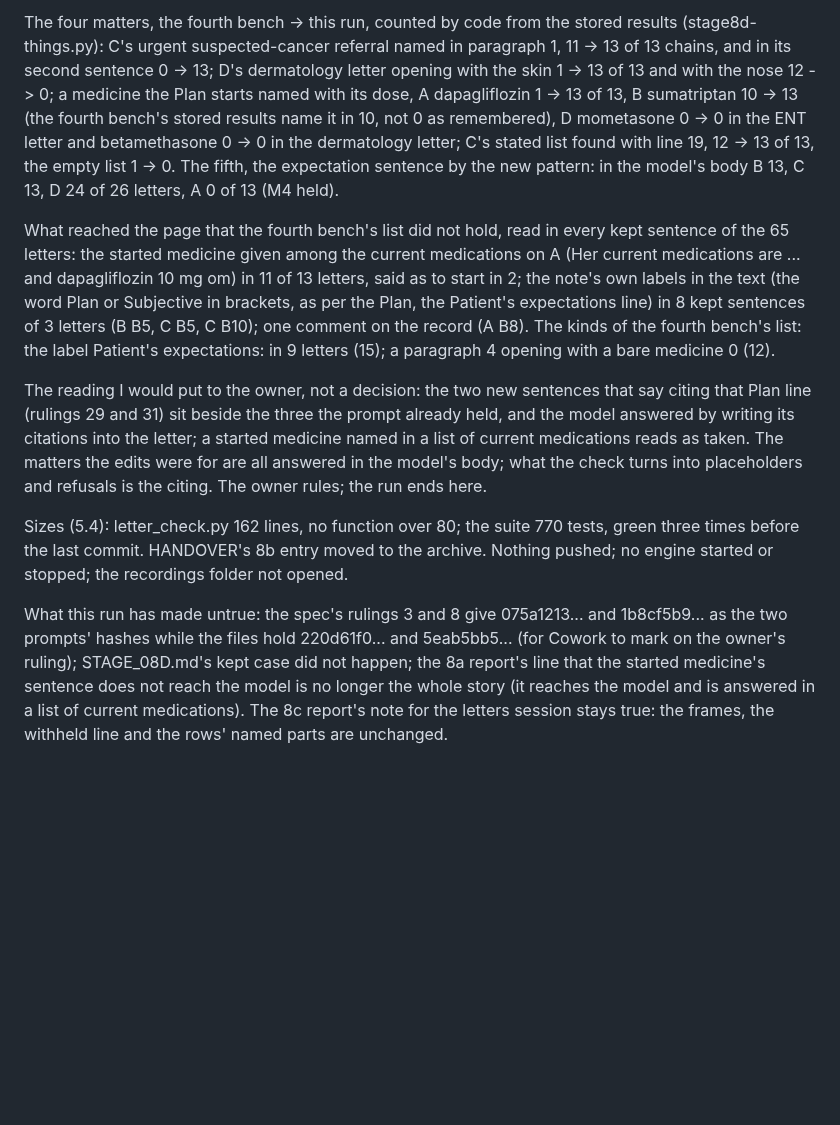
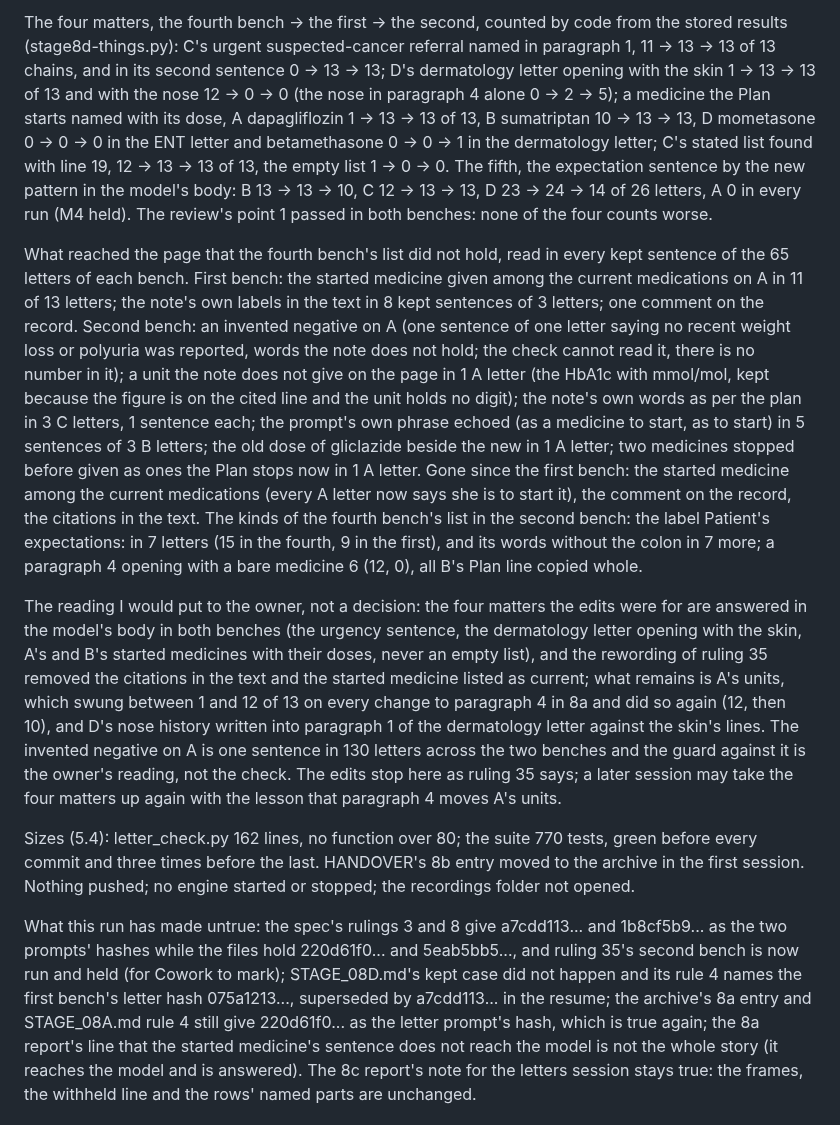
Before and after one commit to IndyWH/OpenConsult, a Markdown page: HANDOVER.md, the part around one of its changes. GitHub-like rendering; blank space fills up the shorter version.

```diff
--- a/HANDOVER.md
+++ b/HANDOVER.md
@@ -77,46 +92,70 @@ medicine as taken.
 
-The four matters, the fourth bench -> this run, counted by code from the
-stored results (stage8d-things.py): C's urgent suspected-cancer referral
-named in paragraph 1, 11 -> 13 of 13 chains, and in its second sentence
-0 -> 13; D's dermatology letter opening with the skin 1 -> 13 of 13 and
-with the nose 12 -> 0; a medicine the Plan starts named with its dose, A
-dapagliflozin 1 -> 13 of 13, B sumatriptan 10 -> 13 (the fourth bench's
-stored results name it in 10, not 0 as remembered), D mometasone 0 -> 0
-in the ENT letter and betamethasone 0 -> 0 in the dermatology letter;
-C's stated list found with line 19, 12 -> 13 of 13, the empty list 1 ->
-0. The fifth, the expectation sentence by the new pattern: in the
-model's body B 13, C 13, D 24 of 26 letters, A 0 of 13 (M4 held).
+The four matters, the fourth bench -> the first -> the second, counted
+by code from the stored results (stage8d-things.py): C's urgent
+suspected-cancer referral named in paragraph 1, 11 -> 13 -> 13 of 13
+chains, and in its second sentence 0 -> 13 -> 13; D's dermatology
+letter opening with the skin 1 -> 13 -> 13 of 13 and with the nose 12 ->
+0 -> 0 (the nose in paragraph 4 alone 0 -> 2 -> 5); a medicine the Plan
+starts named with its dose, A dapagliflozin 1 -> 13 -> 13 of 13, B
+sumatriptan 10 -> 13 -> 13, D mometasone 0 -> 0 -> 0 in the ENT letter
+and betamethasone 0 -> 0 -> 1 in the dermatology letter; C's stated
+list found with line 19, 12 -> 13 -> 13 of 13, the empty list 1 -> 0 ->
+0. The fifth, the expectation sentence by the new pattern in the
+model's body: B 13 -> 13 -> 10, C 12 -> 13 -> 13, D 23 -> 24 -> 14 of 26
+letters, A 0 in every run (M4 held). The review's point 1 passed in both
+benches: none of the four counts worse.
 
 What reached the page that the fourth bench's list did not hold, read in
-every kept sentence of the 65 letters: the started medicine given among
-the current medications on A (Her current medications are ... and
-dapagliflozin 10 mg om) in 11 of 13 letters, said as to start in 2; the
-note's own labels in the text (the word Plan or Subjective in brackets,
-as per the Plan, the Patient's expectations line) in 8 kept sentences of
-3 letters (B B5, C B5, C B10); one comment on the record (A B8). The
-kinds of the fourth bench's list: the label Patient's expectations: in
-9 letters (15); a paragraph 4 opening with a bare medicine 0 (12).
+every kept sentence of the 65 letters of each bench. First bench: the
+started medicine given among the current medications on A in 11 of 13
+letters; the note's own labels in the text in 8 kept sentences of 3
+letters; one comment on the record. Second bench: an invented negative
+on A (one sentence of one letter saying no recent weight loss or
+polyuria was reported, words the note does not hold; the check cannot
+read it, there is no number in it); a unit the note does not give on the
+page in 1 A letter (the HbA1c with mmol/mol, kept because the figure is
+on the cited line and the unit holds no digit); the note's own words as
+per the plan in 3 C letters, 1 sentence each; the prompt's own phrase
+echoed (as a medicine to start, as to start) in 5 sentences of 3 B
+letters; the old dose of gliclazide beside the new in 1 A letter; two
+medicines stopped before given as ones the Plan stops now in 1 A letter.
+Gone since the first bench: the started medicine among the current
+medications (every A letter now says she is to start it), the comment on
+the record, the citations in the text. The kinds of the fourth bench's
+list in the second bench: the label Patient's expectations: in 7 letters
+(15 in the fourth, 9 in the first), and its words without the colon in 7
+more; a paragraph 4 opening with a bare medicine 6 (12, 0), all B's Plan
+line copied whole.
 
-The reading I would put to the owner, not a decision: the two new
-sentences that say citing that Plan line (rulings 29 and 31) sit beside
-the three the prompt already held, and the model answered by writing
-its citations into the letter; a started medicine named in a list of
-current medications reads as taken. The matters the edits were for are
-all answered in the model's body; what the check turns into placeholders
-and refusals is the citing. The owner rules; the run ends here.
+The reading I would put to the owner, not a decision: the four matters
+the edits were for are answered in the model's body in both benches (the
+urgency sentence, the dermatology letter opening with the skin, A's and
+B's started medicines with their doses, never an empty list), and the
+rewording of ruling 35 removed the citations in the text and the started
+medicine listed as current; what remains is A's units, which swung
+between 1 and 12 of 13 on every change to paragraph 4 in 8a and did so
+again (12, then 10), and D's nose history written into paragraph 1 of
+the dermatology letter against the skin's lines. The invented negative
+on A is one sentence in 130 letters across the two benches and the
+guard against it is the owner's reading, not the check. The edits stop
+here as ruling 35 says; a later session may take the four matters up
+again with the lesson that paragraph 4 moves A's units.
 
 Sizes (5.4): letter_check.py 162 lines, no function over 80; the suite
-770 tests, green three times before the last commit. HANDOVER's 8b
-entry moved to the archive. Nothing pushed; no engine started or
-stopped; the recordings folder not opened.
+770 tests, green before every commit and three times before the last.
+HANDOVER's 8b entry moved to the archive in the first session. Nothing
+pushed; no engine started or stopped; the recordings folder not opened.
 
 What this run has made untrue: the spec's rulings 3 and 8 give
-075a1213... and 1b8cf5b9... as the two prompts' hashes while the files
-hold 220d61f0... and 5eab5bb5... (for Cowork to mark on the owner's
-ruling); STAGE_08D.md's kept case did not happen; the 8a report's line
-that the started medicine's sentence does not reach the model is no
-longer the whole story (it reaches the model and is answered in a list
-of current medications). The 8c report's note for the letters session
+a7cdd113... and 1b8cf5b9... as the two prompts' hashes while the files
+hold 220d61f0... and 5eab5bb5..., and ruling 35's second bench is now
+run and held (for Cowork to mark); STAGE_08D.md's kept case did not
+happen and its rule 4 names the first bench's letter hash 075a1213...,
+superseded by a7cdd113... in the resume; the archive's 8a entry and
+STAGE_08A.md rule 4 still give 220d61f0... as the letter prompt's hash,
+which is true again; the 8a report's line that the started medicine's
+sentence does not reach the model is not the whole story (it reaches
+the model and is answered). The 8c report's note for the letters session
 stays true: the frames, the withheld line and the rows' named parts are
 unchanged.
 
```
Also changed, not shown: other parts of HANDOVER.md (+68 -53 lines), README.md (+6 -4 lines).
